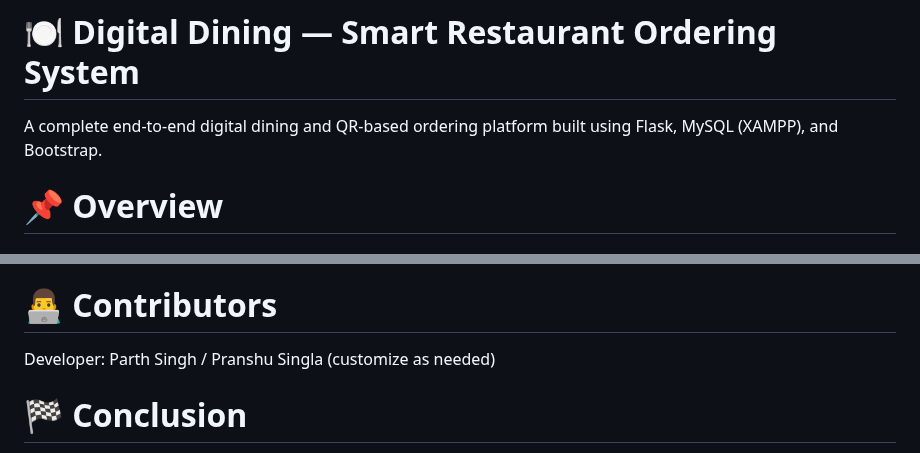
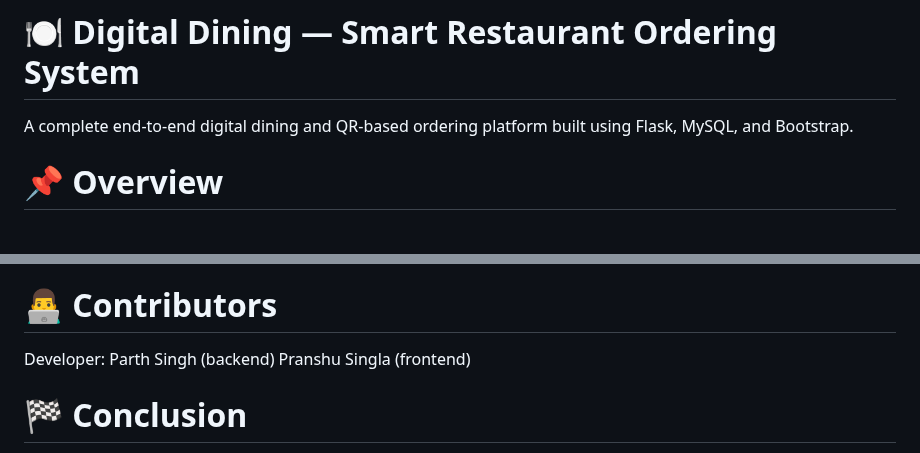
Before and after one commit to Parth-justparth/CompilerCafe, a Markdown page: README.MD, 2 parts joined by grey strips. Drawn GitHub-style.

```diff
--- a/README.MD
+++ b/README.MD
@@ -1,6 +1,6 @@
 # 🍽 Digital Dining — Smart Restaurant Ordering System
 
-A complete end-to-end digital dining and QR-based ordering platform built using Flask, MySQL (XAMPP), and Bootstrap.
+A complete end-to-end digital dining and QR-based ordering platform built using Flask, MySQL, and Bootstrap.
 
 # 📌 Overview
 
@@ -287,7 +287,8 @@ Push notifications
 # 👨‍💻 Contributors
 
 Developer:
-Parth Singh / Pranshu Singla (customize as needed)
+Parth Singh (backend)
+Pranshu Singla (frontend)
 
 # 🏁 Conclusion
 
```
Also changed, not shown: other parts of README.MD (+8 -8 lines).
